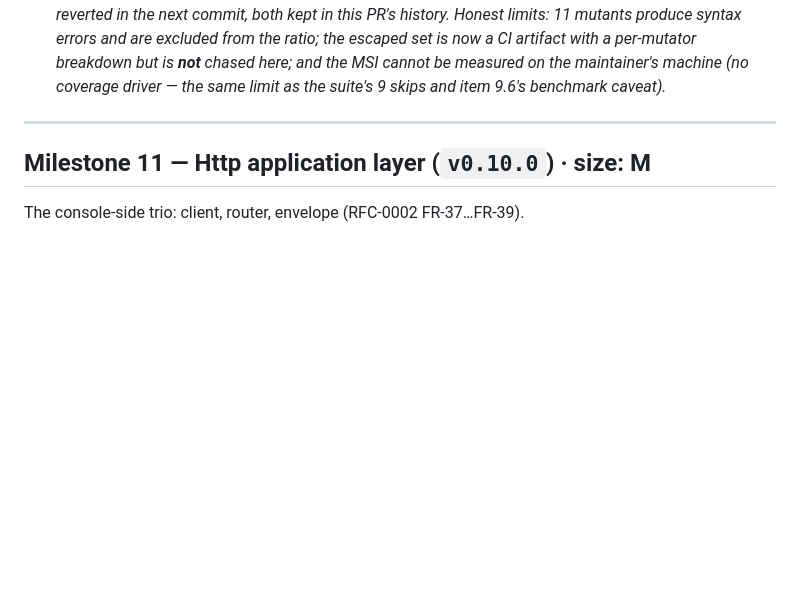
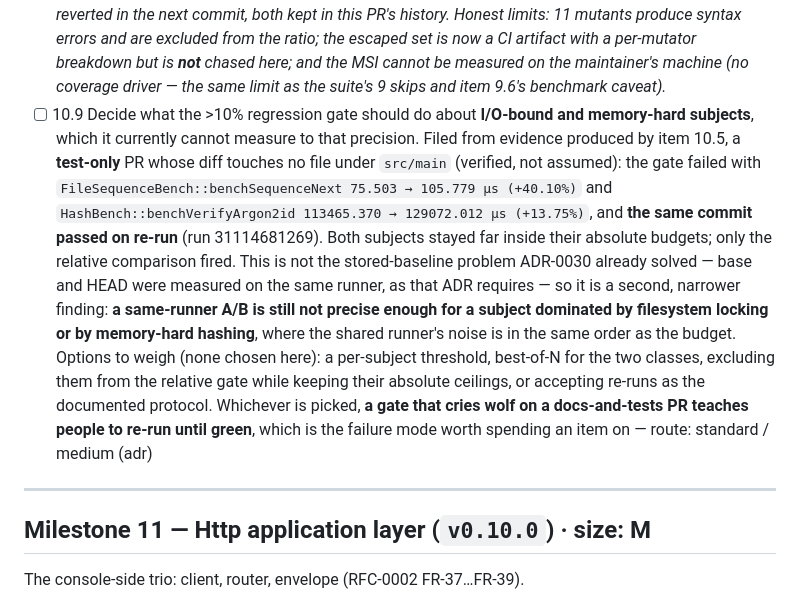
Before and after one commit to danielPoloWork/egl-util-php, a Markdown page: ROADMAP.md, the part around the change. Rendered like a GitHub page; blank space fills up the shorter version.

Commit message:
docs(bench): file the regression gate's false positive as item 10.9
Evidence from this PR's own CI: the >10 percent gate failed on
benchSequenceNext (+40.10%) and benchVerifyArgon2id (+13.75%) against a diff
that touches no file under src/main -- verified, not assumed -- and the same
commit passed on re-run. Not the stored-baseline problem ADR-0030 solved: base
and HEAD were measured on the same runner. The narrower finding is that a
same-runner A/B is still not precise enough for subjects dominated by
filesystem locking or memory-hard hashing. Filed rather than fixed here, with
both measurements and the run id, because the failure mode worth preventing is
a team learning to re-run until green.

Co-Authored-By: Claude Opus 5 <noreply@anthropic.com>

```diff
--- a/ROADMAP.md
+++ b/ROADMAP.md
@@ -908,6 +908,23 @@ First two named cross-group deptrac edges (RFC-0002 P-1).
       escaped set is now a CI artifact with a per-mutator breakdown but is **not** chased here;
       and the MSI cannot be measured on the maintainer's machine (no coverage driver — the
       same limit as the suite's 9 skips and item 9.6's benchmark caveat).*
+- [ ] 10.9 Decide what the >10% regression gate should do about **I/O-bound and memory-hard
+      subjects**, which it currently cannot measure to that precision. Filed from evidence
+      produced by item 10.5, a **test-only** PR whose diff touches no file under `src/main`
+      (verified, not assumed): the gate failed with
+      `FileSequenceBench::benchSequenceNext 75.503 → 105.779 µs (+40.10%)` and
+      `HashBench::benchVerifyArgon2id 113465.370 → 129072.012 µs (+13.75%)`, and **the same
+      commit passed on re-run** (run 31114681269). Both subjects stayed far inside their
+      absolute budgets; only the relative comparison fired. This is not the stored-baseline
+      problem ADR-0030 already solved — base and HEAD were measured on the same runner, as that
+      ADR requires — so it is a second, narrower finding: **a same-runner A/B is still not
+      precise enough for a subject dominated by filesystem locking or by memory-hard hashing**,
+      where the shared runner's noise is in the same order as the budget. Options to weigh (none
+      chosen here): a per-subject threshold, best-of-N for the two classes, excluding them from
+      the relative gate while keeping their absolute ceilings, or accepting re-runs as the
+      documented protocol. Whichever is picked, **a gate that cries wolf on a docs-and-tests PR
+      teaches people to re-run until green**, which is the failure mode worth spending an item on
+      — route: standard / medium (adr)
 
 ---
 
```
Also changed, not shown: 1 other file.
